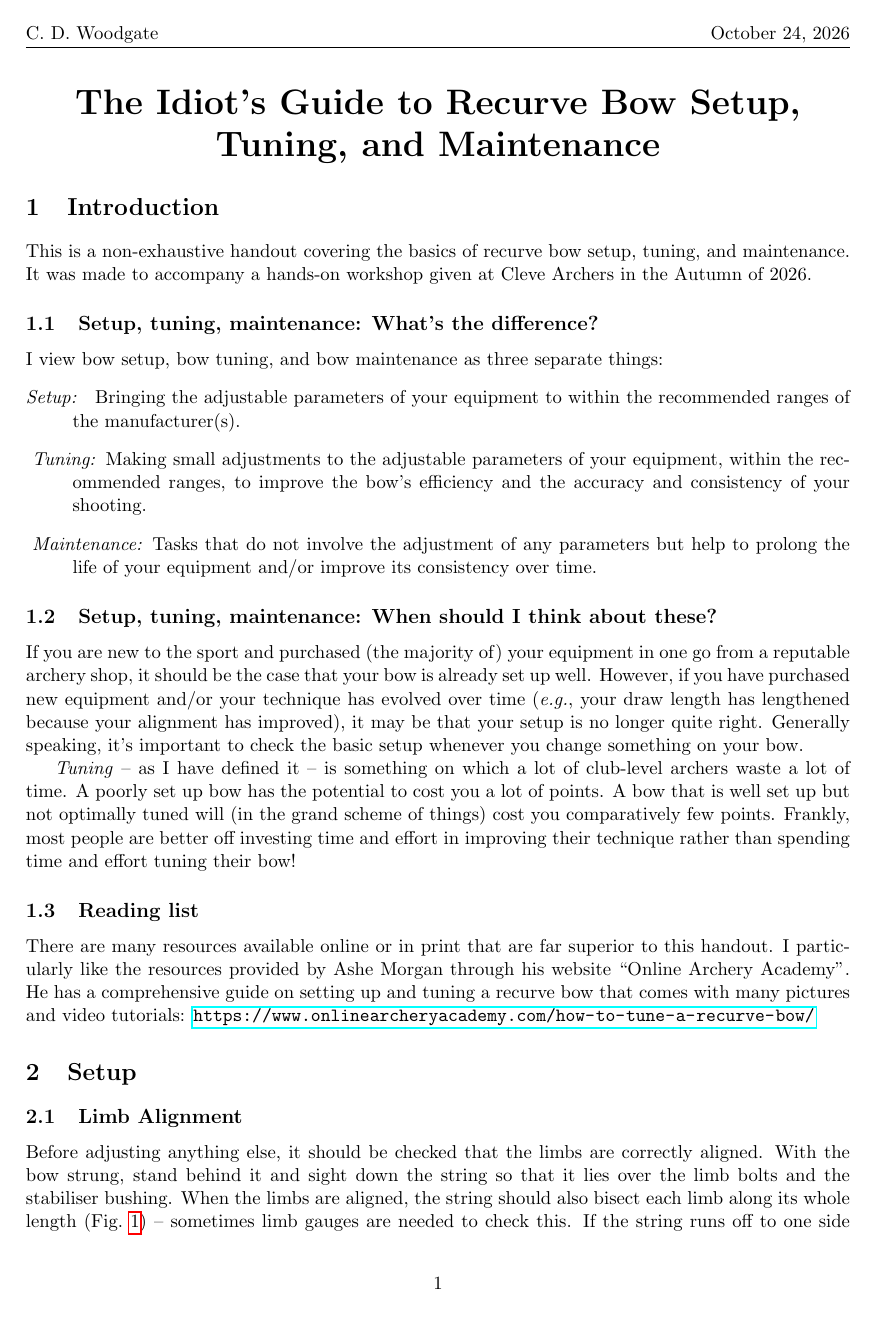
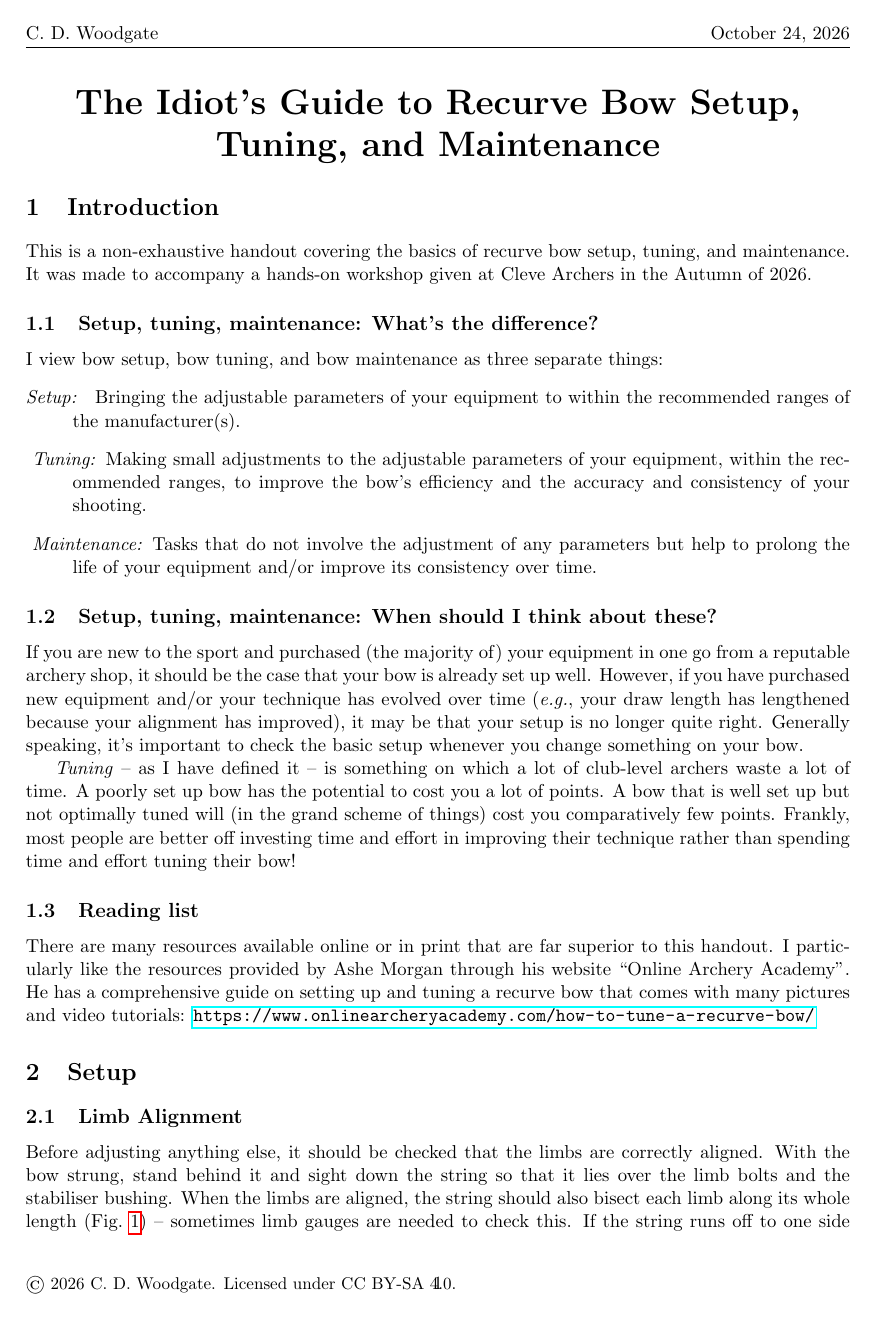
Before and after one commit to ChrisWoodgate/archery_idiots_guides, a LaTeX document (setup_and_tuning/setup_and_tuning.tex): page 1 of 13. Compiled offline with pdfLaTeX.

Commit message:
Show the licence in the page footer
A short copyright and CC BY-SA 4.0 line on every page, in addition to
the Licence section at the end, so a single photocopied page still
carries the terms.

Co-Authored-By: Claude Fable 5.1 <noreply@anthropic.com>

```diff
--- a/setup_and_tuning/setup_and_tuning.tex
+++ b/setup_and_tuning/setup_and_tuning.tex
@@ -12,6 +12,7 @@
 \rhead{\today}
 \lhead{C. D. Woodgate}
 \fancyfoot[C]{\thepage}
+\fancyfoot[L]{\small \copyright{} 2026 C.~D. Woodgate. Licensed under CC BY-SA 4.0.}
 
 \begin{document}
 
```
